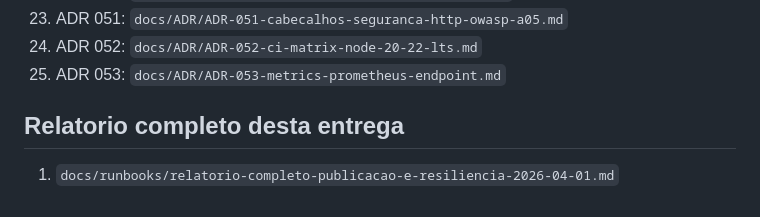
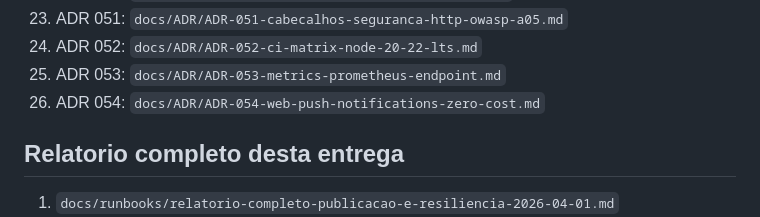
Before and after one commit to ArthurFritz8/BotFinanceiro, a Markdown page: README.md, the part around the change. GitHub-like rendering.

```diff
--- a/README.md
+++ b/README.md
@@ -109,6 +109,7 @@ Politica de retencao:
 23. ADR 051: `docs/ADR/ADR-051-cabecalhos-seguranca-http-owasp-a05.md`
 24. ADR 052: `docs/ADR/ADR-052-ci-matrix-node-20-22-lts.md`
 25. ADR 053: `docs/ADR/ADR-053-metrics-prometheus-endpoint.md`
+26. ADR 054: `docs/ADR/ADR-054-web-push-notifications-zero-cost.md`
 
 ## Relatorio completo desta entrega
 
```
Also changed, not shown: docs/ADR/ADR-054-web-push-notifications-zero-cost.md (added, +141 -0 lines).
